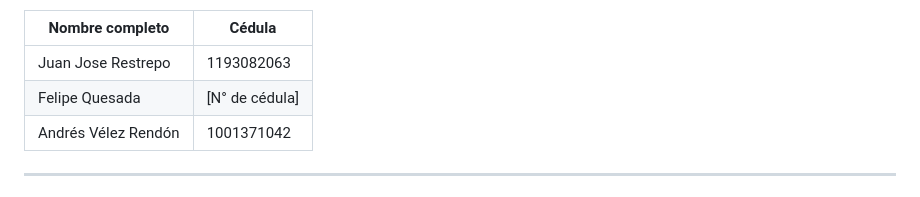
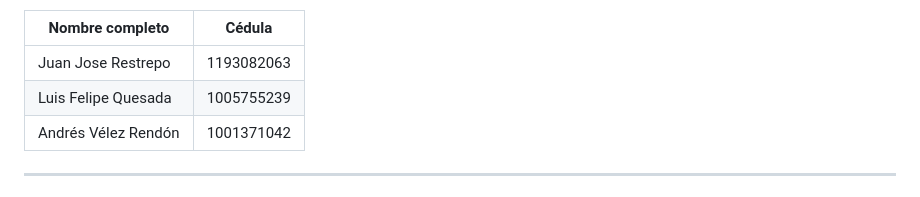
Before and after one commit to jjresher/challenge1-afj-retail, a Markdown page: README.md, the part around the change. Rendered like a GitHub page.

Commit message:
Update Felipe Quesada's details to Luis Felipe Quesada

```diff
--- a/README.md
+++ b/README.md
@@ -15,7 +15,7 @@
 | Nombre completo | Cédula         |
 | --------------- | -------------- |
 | Juan Jose Restrepo      | 1193082063 |
-| Felipe Quesada      | [N° de cédula] |
+| Luis Felipe Quesada      | 1005755239 |
 | Andrés Vélez Rendón      | 1001371042 |
 
 ---
```
